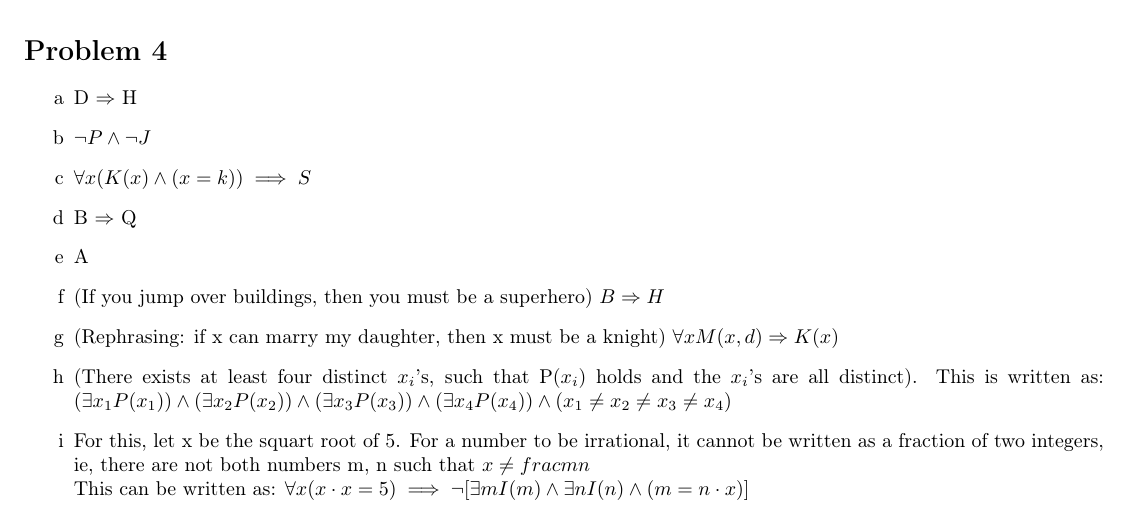
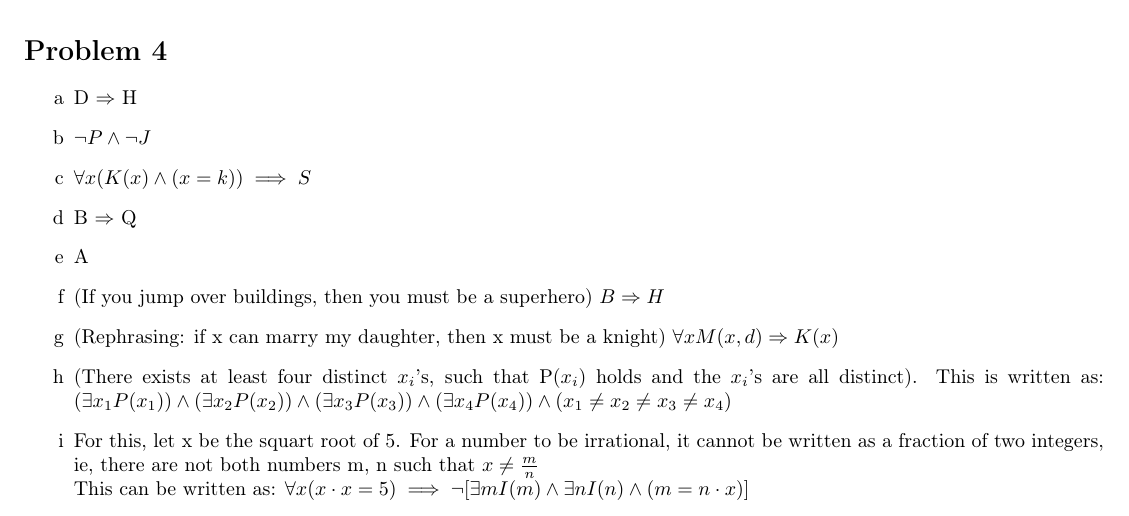
Before and after one commit to monorinam/Operating-Systems, a LaTeX problem sheet (MATH240/Assignments/A1Sol/latex2.tex): part of page 2 of 4, cut so that both start at the same text. Compiled offline with pdfLaTeX.

Commit message:
Updated math 240 assignment

```diff
--- a/MATH240/Assignments/A1Sol/latex2.tex
+++ b/MATH240/Assignments/A1Sol/latex2.tex
@@ -145,7 +145,7 @@ This is a tautology
 	\item (If you jump over buildings, then you must be a superhero) $ B \Rightarrow H$
 	\item (Rephrasing: if x can marry my daughter, then x must be a knight) $ \forall x M(x,d) \Rightarrow K(x)$
 	\item (There exists at least four distinct $x_i$'s, such that P($x_i$) holds and the $x_i$'s are all distinct). This is written as: $(\exists x_1 P(x_1)) \land (\exists x_2 P(x_2)) \land (\exists x_3 P(x_3)) \land (\exists x_4 P(x_4)) \land (x_1 \neq x_2 \neq x_3 \neq x_4) $
-	\item For this, let x be the squart root of 5. For a number to be irrational, it cannot be written as a fraction of two integers, ie, there are not both numbers m, n such that $ x \neq frac{m}{n} $ \\ This can be written as: $\forall x (x \cdot x = 5) \implies \lnot [\exists m I(m) \land  \exists n I(n) \land (m = n \cdot x)] $
+	\item For this, let x be the squart root of 5. For a number to be irrational, it cannot be written as a fraction of two integers, ie, there are not both numbers m, n such that $ x \neq \frac{m}{n} $ \\ This can be written as: $\forall x (x \cdot x = 5) \implies \lnot [\exists m I(m) \land  \exists n I(n) \land (m = n \cdot x)] $
 
 \end{enumerate}
 \section*{Problem 5}
```
Also changed, not shown: MATH240/Assignments/A1Sol/Math240A1.pdf, 4 other files.
